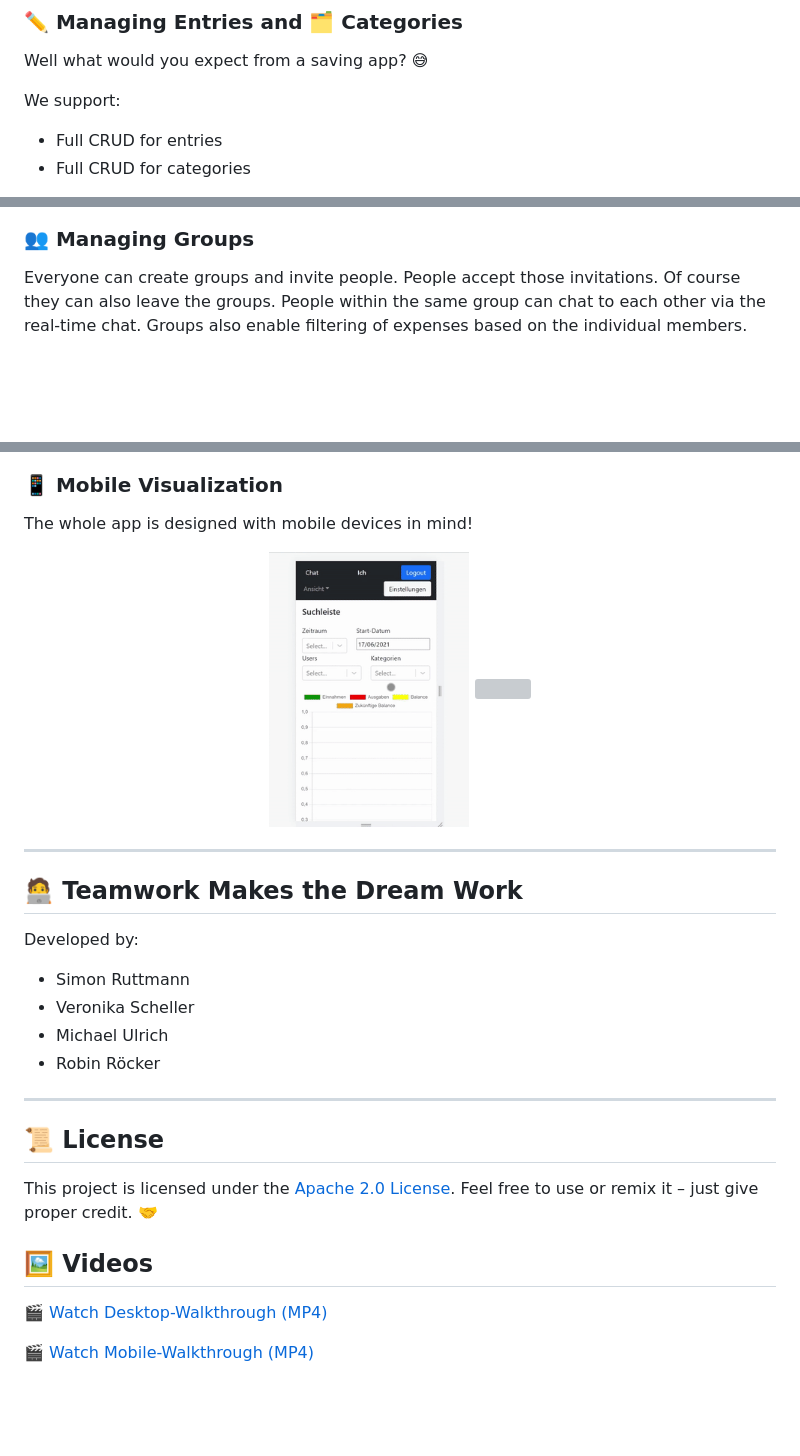
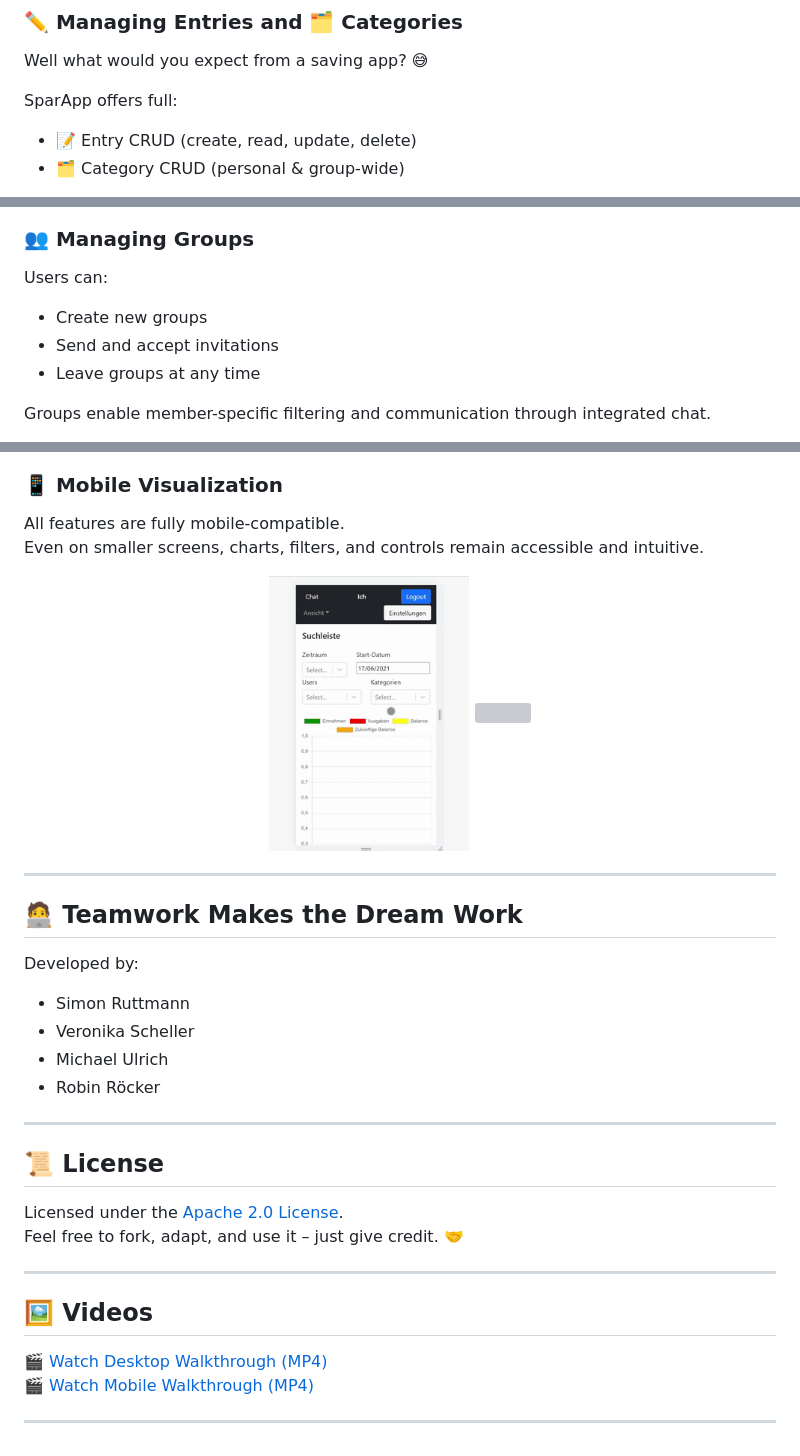
Before and after one commit to SimonRuttmann/SavingsApp, a Markdown page: README.md, 3 parts joined by grey strips. GitHub-like rendering; blank space fills up the shorter version; grey boxes are pictures that could not be loaded.

Commit message:
feat(Readme): Finish readme

```diff
--- a/README.md
+++ b/README.md
@@ -145,8 +141,8 @@ The dashboard visualizes:
 
 Well what would you expect from a saving app? 😅
 
-We support:
-- Full CRUD for entries
-- Full CRUD for categories
+SparApp offers full:
+- 📝 Entry CRUD (create, read, update, delete)
+- 🗂️ Category CRUD (personal & group-wide)
 
 <div align="center">
@@ -163,9 +155,12 @@ We support:
 
 ### 👥 Managing Groups
 
-Everyone can create groups and invite people.
-People accept those invitations. Of course they can also leave the groups.
-People within the same group can chat to each other via the real-time chat.
-Groups also enable filtering of expenses based on the individual members.
+Users can:
+
+- Create new groups
+- Send and accept invitations
+- Leave groups at any time
+
+Groups enable member-specific filtering and communication through integrated chat.
 
 <div align="center">
@@ -191,7 +186,8 @@ Stay in sync with your group through an integrated chat system – powered by:
 
 ### 📱 Mobile Visualization
 
-The whole app is designed with mobile devices in mind!
+All features are fully mobile-compatible.
+Even on smaller screens, charts, filters, and controls remain accessible and intuitive.
 
 <p align="center">
   <img src="media/gifs/crop/mobile-slide-to-bottom-crop.gif" width="200"/>
@@ -199,7 +195,6 @@ The whole app is designed with mobile devices in mind!
 </p>
 
 ---
-
 
 ## 🧑‍💻 Teamwork Makes the Dream Work
 
@@ -214,11 +209,14 @@ Developed by:
 
 ## 📜 License
 
-This project is licensed under the [Apache 2.0 License](LICENSE).
-Feel free to use or remix it – just give proper credit. 🤝
+Licensed under the [Apache 2.0 License](LICENSE).
+Feel free to fork, adapt, and use it – just give credit. 🤝
+
+---
 
 ## 🖼️ Videos
 
-🎬 [Watch Desktop-Walkthrough (MP4)](media/video/Desktop-Walkthrough.mp4)
+🎬 [Watch Desktop Walkthrough (MP4)](media/video/Desktop-Walkthrough.mp4)
+🎬 [Watch Mobile Walkthrough (MP4)](media/video/Mobile-Walkthrough.mp4)
 
-🎬 [Watch Mobile-Walkthrough (MP4)](media/video/Mobile-Walkthrough.mp4)
+---
```
Also changed, not shown: other parts of README.md (+36 -44 lines).
